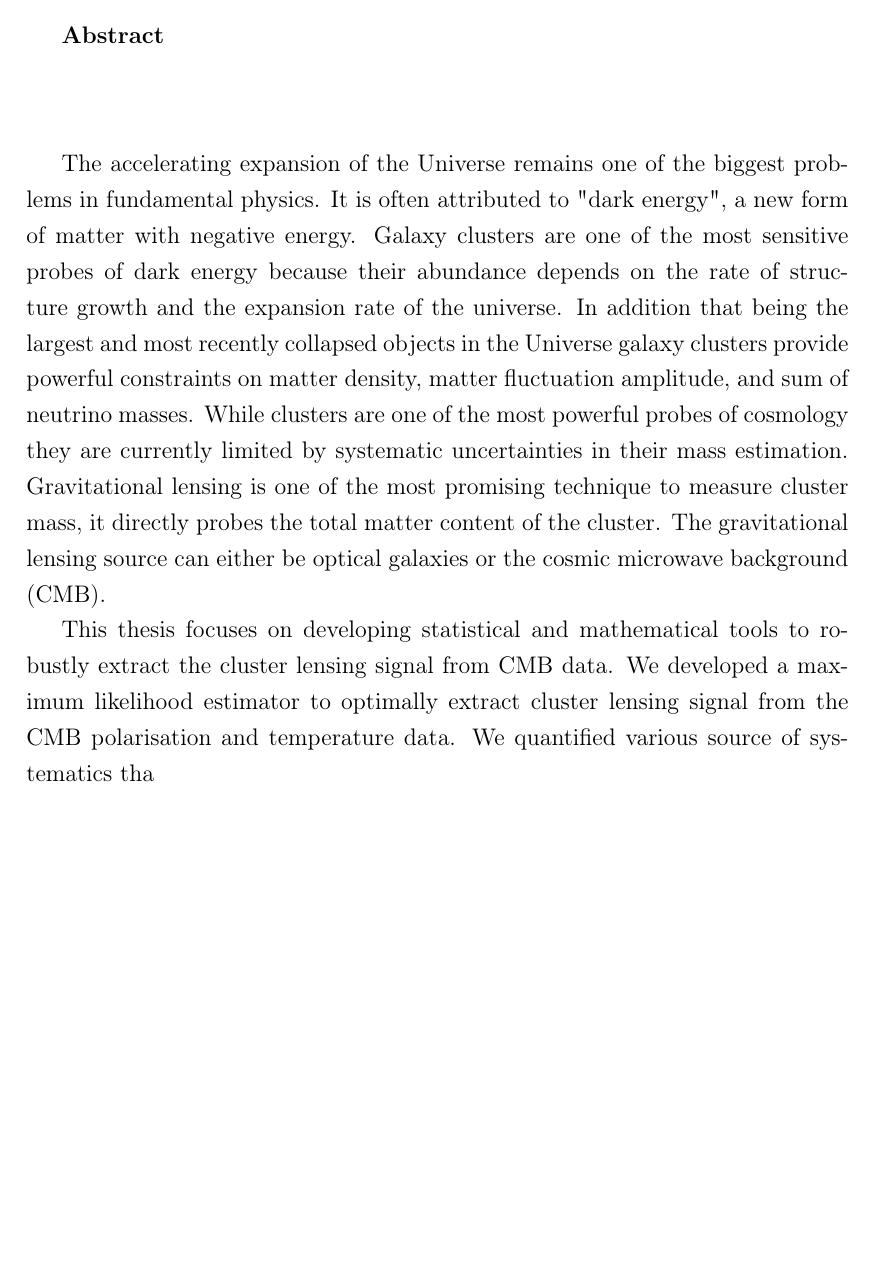
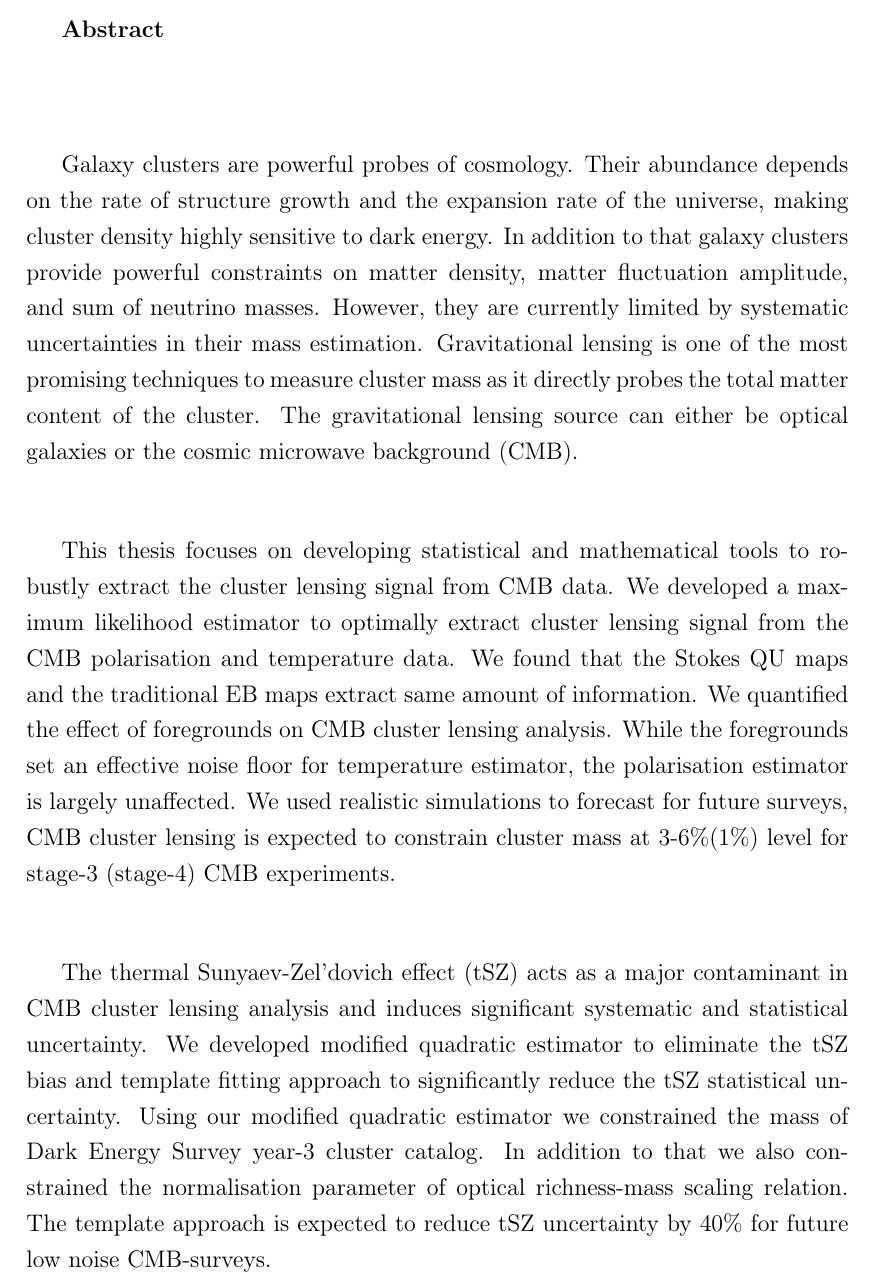
Before and after one commit to jayunimelb/phd_thesis, a LaTeX thesis (Main.tex, which reads Abstract.tex): part of page 5 of 136, cut so that both start at the same text, the shorter picture padded with empty space. Compiled offline with pdfLaTeX.

Commit message:
abstract

```diff
--- a/Abstract.tex
+++ b/Abstract.tex
@@ -1,18 +1,26 @@
 \bfseries{Abstract}\mdseries\\
-\vspace{1.0cm}
 
-The accelerating expansion of the Universe remains one of the biggest problems in fundamental physics.
- It is often attributed to "dark energy", a new form of matter with negative energy.
-Galaxy clusters are one of the most sensitive probes of dark energy because their abundance depends on the rate of structure growth and the expansion rate of the universe.
-In addition that being the largest and most recently collapsed objects in the Universe galaxy clusters provide powerful constraints on matter density, matter fluctuation amplitude, and sum of neutrino masses.
- While clusters are one of the most powerful probes of cosmology they are currently limited by systematic uncertainties in their mass estimation.
- Gravitational lensing is one of the most promising technique to measure cluster mass, it directly probes the total matter content of the cluster.
- The gravitational lensing source can either be optical galaxies or the cosmic microwave background (CMB).
 
+Galaxy clusters are powerful probes of cosmology.
+Their abundance depends on the rate of structure growth and the expansion rate of the universe, making cluster density highly sensitive to dark energy.
+%Galaxy clusters are one of the most sensitive probes of dark energy because their abundance depends on the rate of structure growth and the expansion rate of the universe.
+In addition to that galaxy clusters provide powerful constraints on matter density, matter fluctuation amplitude, and sum of neutrino masses.
+ However, they are currently limited by systematic uncertainties in their mass estimation.
+ Gravitational lensing is one of the most promising techniques to measure cluster mass as it directly probes the total matter content of the cluster.
+ The gravitational lensing source can either be optical galaxies or the cosmic microwave background (CMB). %and the latter being the main focus of this thesis.
 
  This thesis focuses on developing statistical and mathematical tools to robustly extract the cluster lensing signal from CMB data.
  We developed a maximum likelihood estimator to optimally extract cluster lensing signal from the CMB polarisation and temperature data.
- We quantified various source of systematics tha
+ We found that the Stokes QU maps and the traditional EB maps extract same amount of information.
+  We quantified the effect of foregrounds on CMB cluster lensing analysis. %and used realistic simulations to forecast the mass uncertainties for future surveys.
+  While the foregrounds set an effective noise floor for temperature estimator, the polarisation estimator is largely unaffected.
+  We used realistic simulations to forecast for future surveys, CMB cluster lensing is expected to constrain cluster mass at 3-6\%(1\%) level for stage-3 (stage-4) CMB experiments.
+
+  The thermal Sunyaev-Zel'dovich effect (tSZ) acts as a major contaminant in CMB cluster lensing analysis and induces significant systematic and statistical uncertainty.
+   We developed modified quadratic estimator to eliminate the tSZ bias and template fitting approach to significantly reduce the tSZ statistical uncertainty.
+  Using our modified quadratic estimator we constrained the mass of Dark Energy Survey year-3 cluster catalog. In addition to that we also constrained the normalisation parameter of optical richness-mass scaling relation.
+  The template approach is expected to reduce tSZ uncertainty by 40\% for future low noise CMB-surveys.
+
 
 
 
```
